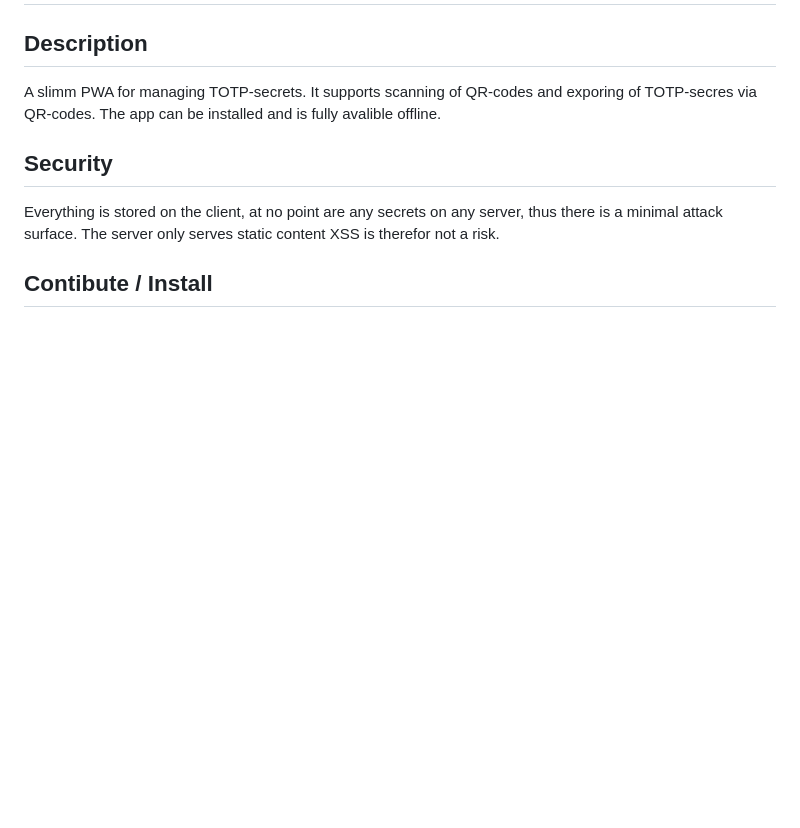
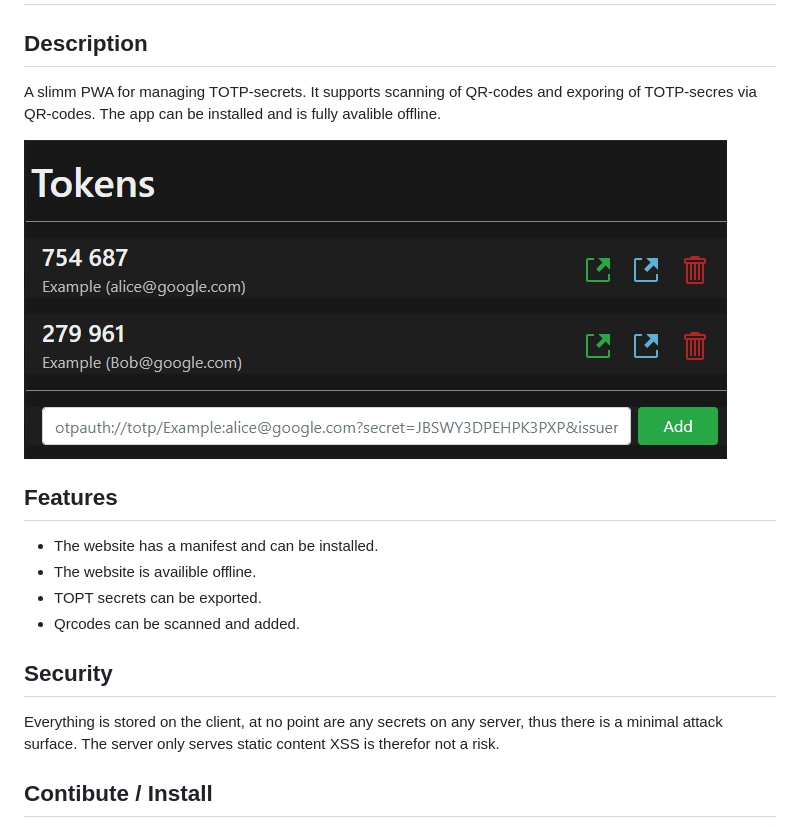
Before and after one commit to TheHllm/2fa, a Markdown page: README.md, the part around the change. Rendered like a GitHub page; pictures changed too: screenshot.png (added); blank space fills up the shorter version.

Commit message:
Improves readme

```diff
--- a/README.md
+++ b/README.md
@@ -4,6 +4,13 @@ A slimm PWA for managing TOTP-secrets. It supports scanning of QR-codes and
 exporing of TOTP-secres via QR-codes.
 The app can be installed and is fully avalible offline.
 
+![Screenshot](screenshot.png)
+
+## Features
+- The website has a manifest and can be installed.
+- The website is availible offline.
+- TOPT secrets can be exported.
+- Qrcodes can be scanned and added.
 
 ## Security
 Everything is stored on the client, at no point are any secrets on any server,
```
Also changed, not shown: 1 other file.
